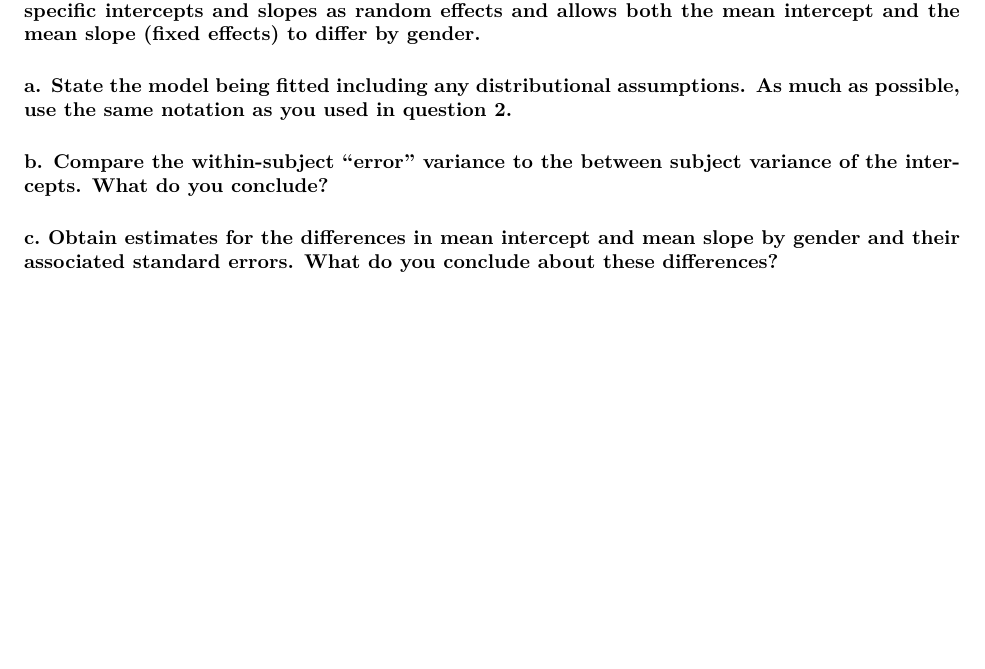
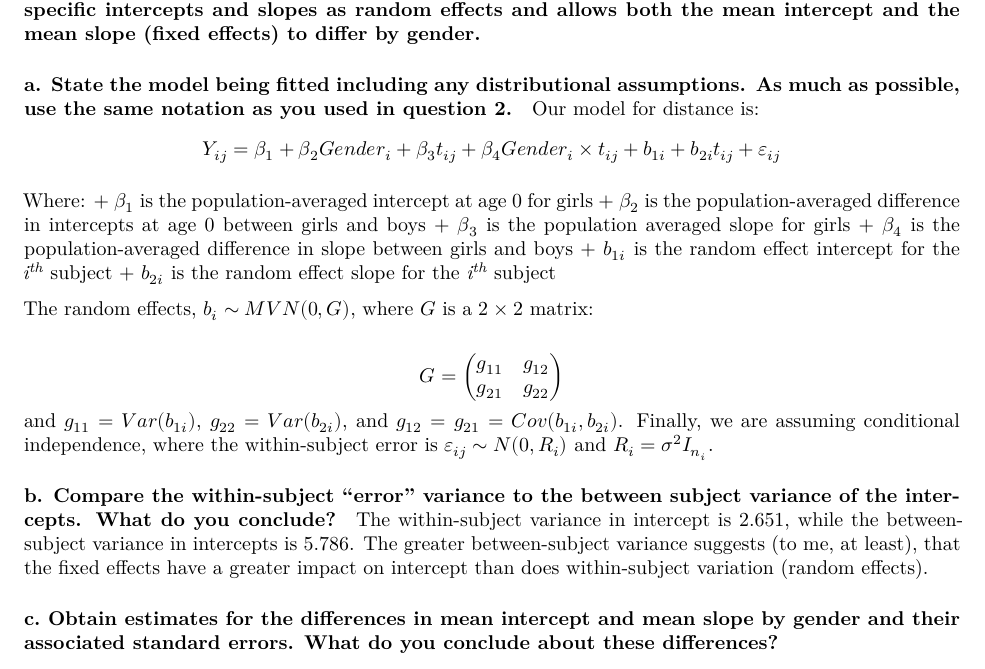
Before and after one commit to jcoliver/bios-684, an R Markdown document (homework-5-oliver.Rmd): part of page 5 of 5 before the commit and part of page 5 of 6 after it, cut so that both start at the same text, the shorter picture padded with empty space. Rendered offline with R 4.5, knitr and Pandoc, then LaTeX, with nearby package versions; some code elsewhere in the file could not run offline.

Commit message:
Add answer q3a and q3b for hw5

````diff
--- a/homework-5-oliver.Rmd
+++ b/homework-5-oliver.Rmd
@@ -191,3 +192,4 @@ The standard deviation of the residuals is `r slope.residual.sd`. This is the st
 
 ### (Joint) Mixed Effects Analysis.
 #### Using PROC MIXED, fit a model for distance on (continuous) age which includes subject-specific intercepts and slopes as random effects and allows both the mean intercept and the mean slope (fixed effects) to differ by gender.
+```{r}
@@ -195,5 +203,45 @@ The standard deviation of the residuals is `r slope.residual.sd`. This is the st
+Our model for distance is:
+$$
+Y_{ij} = \beta_{1} + \beta_{2}Gender_{i} + \beta_{3}t_{ij} + \beta_{4}Gender_{i} \times t_{ij} + b_{1i} + b_{2i}t_{ij} + \varepsilon_{ij}
+$$
+
+Where:
++ $\beta_{1}$ is the population-averaged intercept at age 0 for girls
++ $\beta_{2}$ is the population-averaged difference in intercepts at age 0 between girls and boys
++ $\beta_{3}$ is the population averaged slope for girls
++ $\beta_{4}$ is the population-averaged difference in slope between girls and boys
++ $b_{1i}$ is the random effect intercept for the _i^th^_ subject
++ $b_{2i}$ is the random effect slope for the _i^th^_ subject
+
+The random effects, $b_{i} \sim MVN(0, G)$, where $G$ is a $2 \times 2$ matrix:
+
+$$
+G =
+\begin{pmatrix}
+g_{11} & g_{12} \\
+g_{21} & g_{22}
+\end{pmatrix}
+$$
+and $g_{11} = Var(b_{1i})$, $g_{22} = Var(b_{2i})$, and $g_{12} = g_{21} = Cov(b_{1i}, b_{2i})$. Finally, we are assuming conditional independence, where the within-subject error is $\varepsilon_{ij} \sim N(0, R_{i})$ and $R_{i} = \sigma^2I_{n_{i}}$.
+
 #### b. Compare the within-subject “error” variance to the between subject variance of the intercepts. What do you conclude?
+```{r}
+# Within-subject variance
+within.var.intercept <- sd(lmm$coefficients$random$ID[, 1])^2
+
+# Between subject variance
+g.matrix <- getVarCov(obj = lmm)
+between.var.intercept <- g.matrix[1, 1]
+```
+
+The within-subject variance in intercept is `r round(within.var.intercept, 3)`, while the between-subject variance in intercepts is `r round(between.var.intercept, 3)`. The greater between-subject variance suggests (to me, at least), that the fixed effects have a greater impact on intercept than does within-subject variation (random effects).
+
 #### c. Obtain estimates for the differences in mean intercept and mean slope by gender and their associated standard errors. What do you conclude about these differences?
+```{r}
+lmm.summary <- summary(object = lmm)
+```
+
+
 #### d. Compare the estimates and their standard errors in question 3c to those obtained in question 2. What do you notice? Will this occur in all randomized trials with two groups and longitudinal measurements? Justify your answer.
 #### e. Obtain and provide an interpretation for the correlation of the intercept and slope among subjects.
 #### f. From your model, conditional upon gender, obtain the standard deviation of the slopes among subjects. Provide a clinically meaningful interpretation of this standard deviation.
````
Also changed, not shown: homework-5-oliver.Rmd (7 more changed lines).
